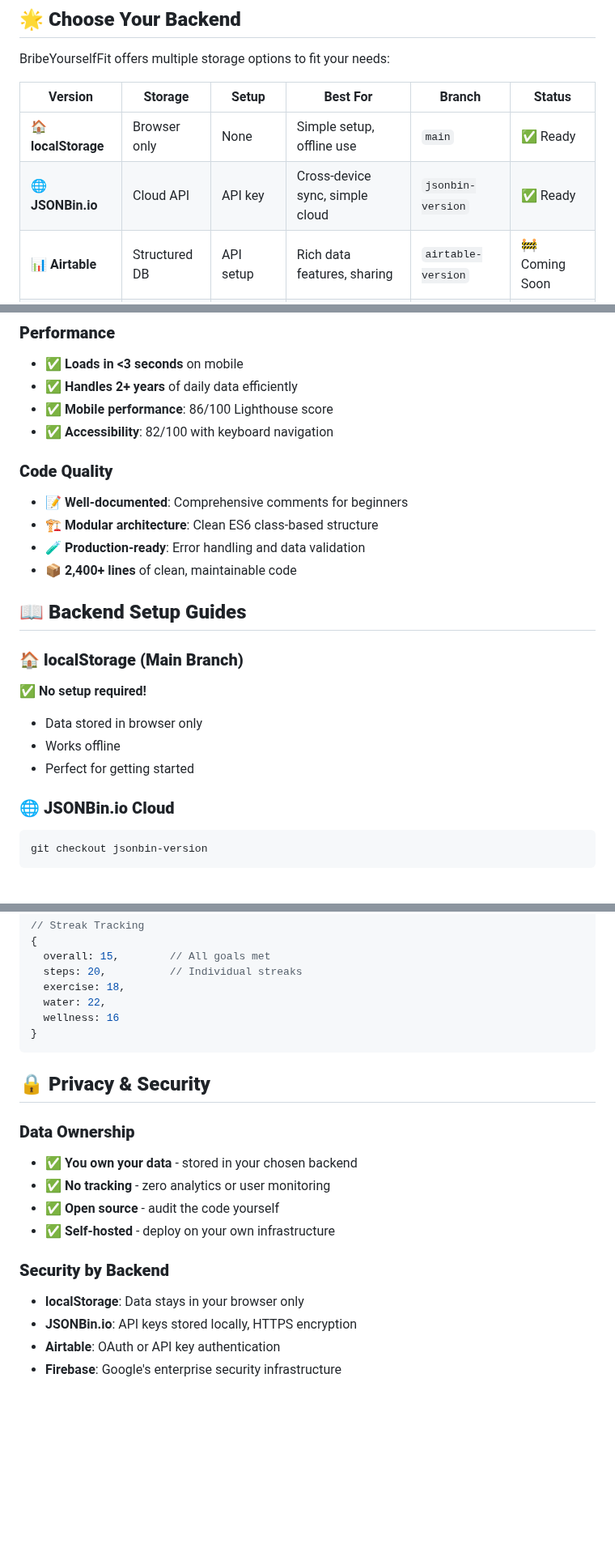
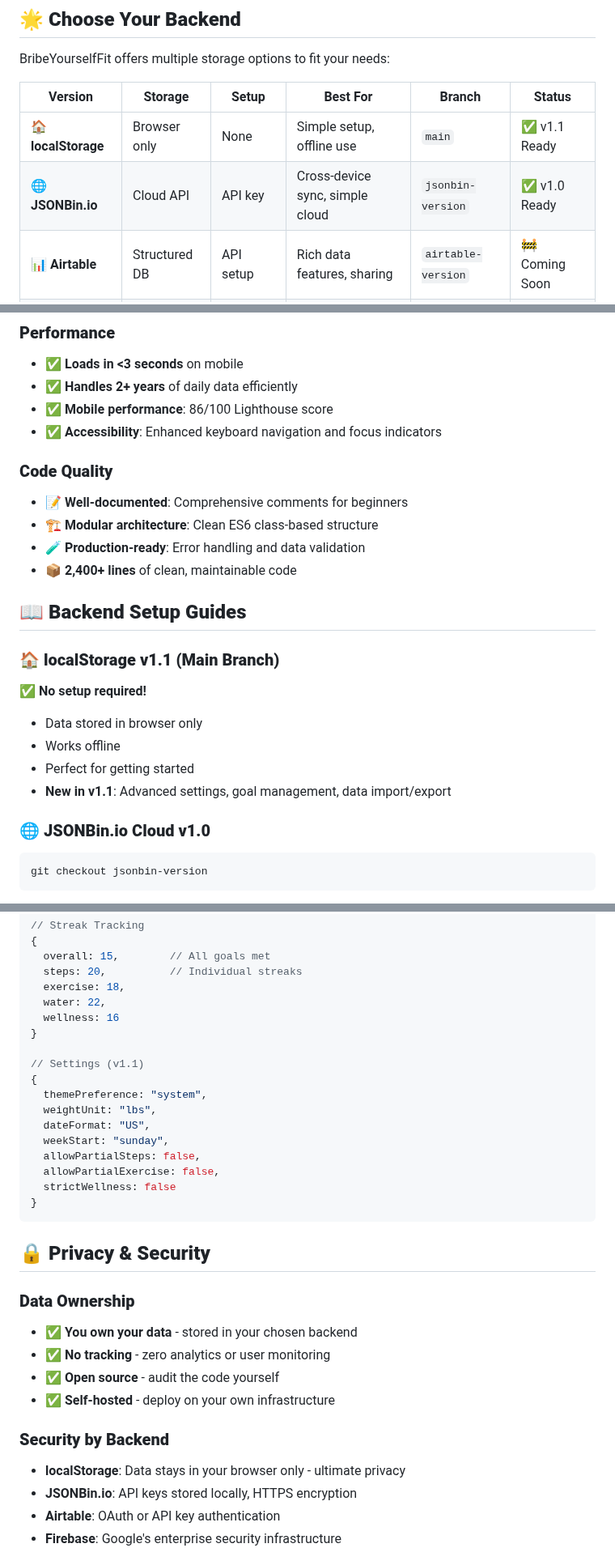
Before and after one commit to TheBIMsider/BYF, a Markdown page: README.md, 3 parts joined by grey strips. Shown at 81% size. Drawn GitHub-style; blank space fills up the shorter version.

Commit message:
Update README.md - Now V1.1

````diff
--- a/README.md
+++ b/README.md
@@ -23,8 +23,8 @@ BribeYourselfFit offers multiple storage options to fit your needs:
 
 | Version | Storage | Setup | Best For | Branch | Status |
 |---------|---------|-------|----------|--------|--------|
-| 🏠 **localStorage** | Browser only | None | Simple setup, offline use | `main` | ✅ Ready |
-| 🌐 **JSONBin.io** | Cloud API | API key | Cross-device sync, simple cloud | `jsonbin-version` | ✅ Ready |
+| 🏠 **localStorage** | Browser only | None | Simple setup, offline use | `main` | ✅ v1.1 Ready |
+| 🌐 **JSONBin.io** | Cloud API | API key | Cross-device sync, simple cloud | `jsonbin-version` | ✅ v1.0 Ready |
 | 📊 **Airtable** | Structured DB | API setup | Rich data features, sharing | `airtable-version` | 🚧 Coming Soon |
 | 🔥 **Firebase** | Real-time DB | Project setup | Enterprise scale, real-time | `firebase-version` | 🚧 Coming Soon |
 
@@ -98,7 +106,7 @@ BribeYourselfFit offers multiple storage options to fit your needs:
 - ✅ **Loads in <3 seconds** on mobile
 - ✅ **Handles 2+ years** of daily data efficiently
 - ✅ **Mobile performance**: 86/100 Lighthouse score
-- ✅ **Accessibility**: 82/100 with keyboard navigation
+- ✅ **Accessibility**: Enhanced keyboard navigation and focus indicators
 
 ### **Code Quality**
 - 📝 **Well-documented**: Comprehensive comments for beginners
@@ -108,13 +116,14 @@ BribeYourselfFit offers multiple storage options to fit your needs:
 
 ## 📖 **Backend Setup Guides**
 
-### **🏠 localStorage (Main Branch)**
+### **🏠 localStorage v1.1 (Main Branch)**
 **✅ No setup required!**
 - Data stored in browser only
 - Works offline
 - Perfect for getting started
+- **New in v1.1**: Advanced settings, goal management, data import/export
 
-### **🌐 JSONBin.io Cloud**
+### **🌐 JSONBin.io Cloud v1.0**
 ```bash
 git checkout jsonbin-version
 ```
@@ -226,6 +235,17 @@ BYF/
   water: 22,
   wellness: 16
 }
+
+// Settings (v1.1)
+{
+  themePreference: "system",
+  weightUnit: "lbs",
+  dateFormat: "US",
+  weekStart: "sunday",
+  allowPartialSteps: false,
+  allowPartialExercise: false,
+  strictWellness: false
+}
 ```
 
 ## 🔒 **Privacy & Security**
@@ -237,7 +257,7 @@ BYF/
 - ✅ **Self-hosted** - deploy on your own infrastructure
 
 ### **Security by Backend**
-- **localStorage**: Data stays in your browser only
+- **localStorage**: Data stays in your browser only - ultimate privacy
 - **JSONBin.io**: API keys stored locally, HTTPS encryption
 - **Airtable**: OAuth or API key authentication
 - **Firebase**: Google's enterprise security infrastructure
````
Also changed, not shown: other parts of README.md (+14 -5 lines).
